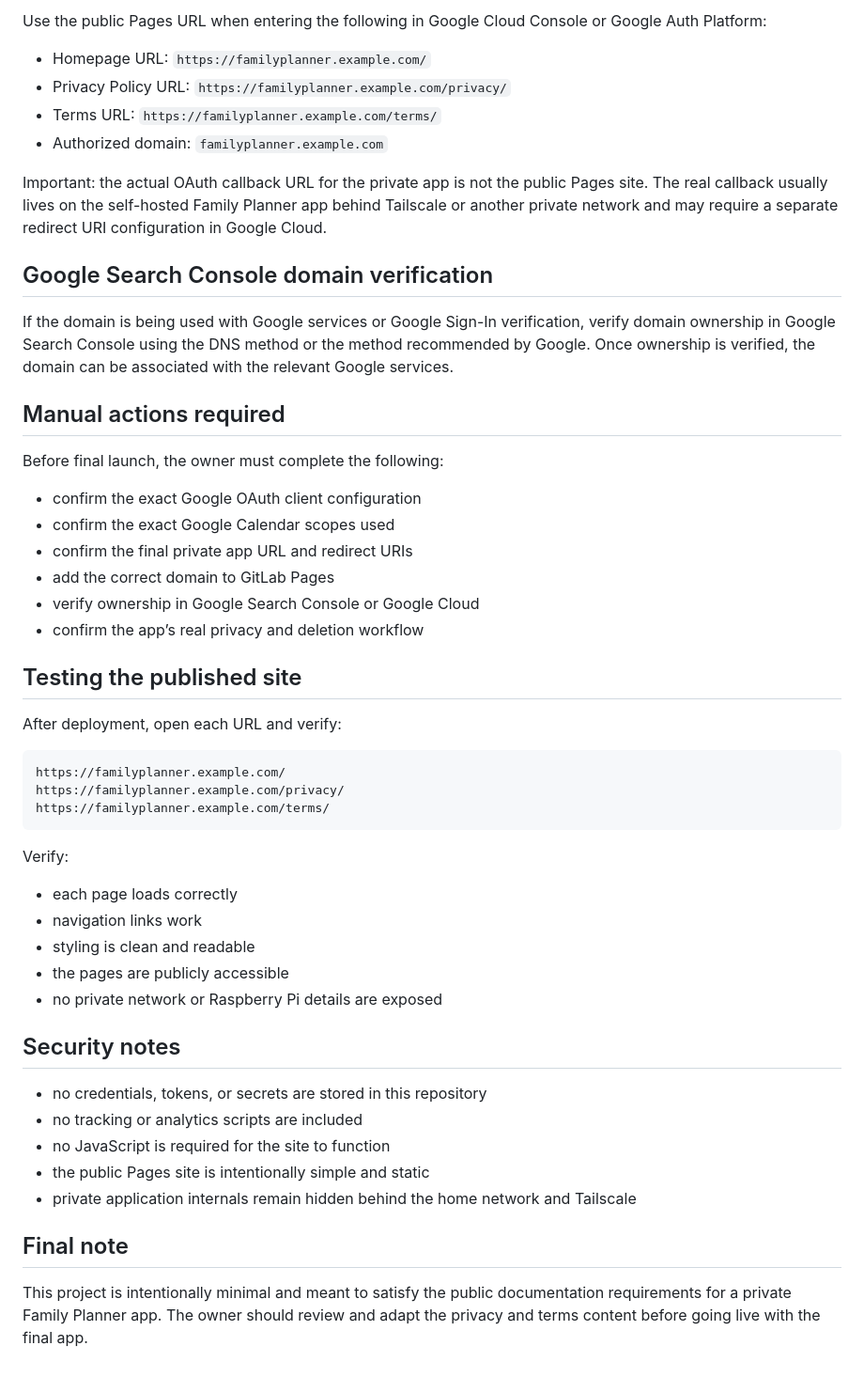
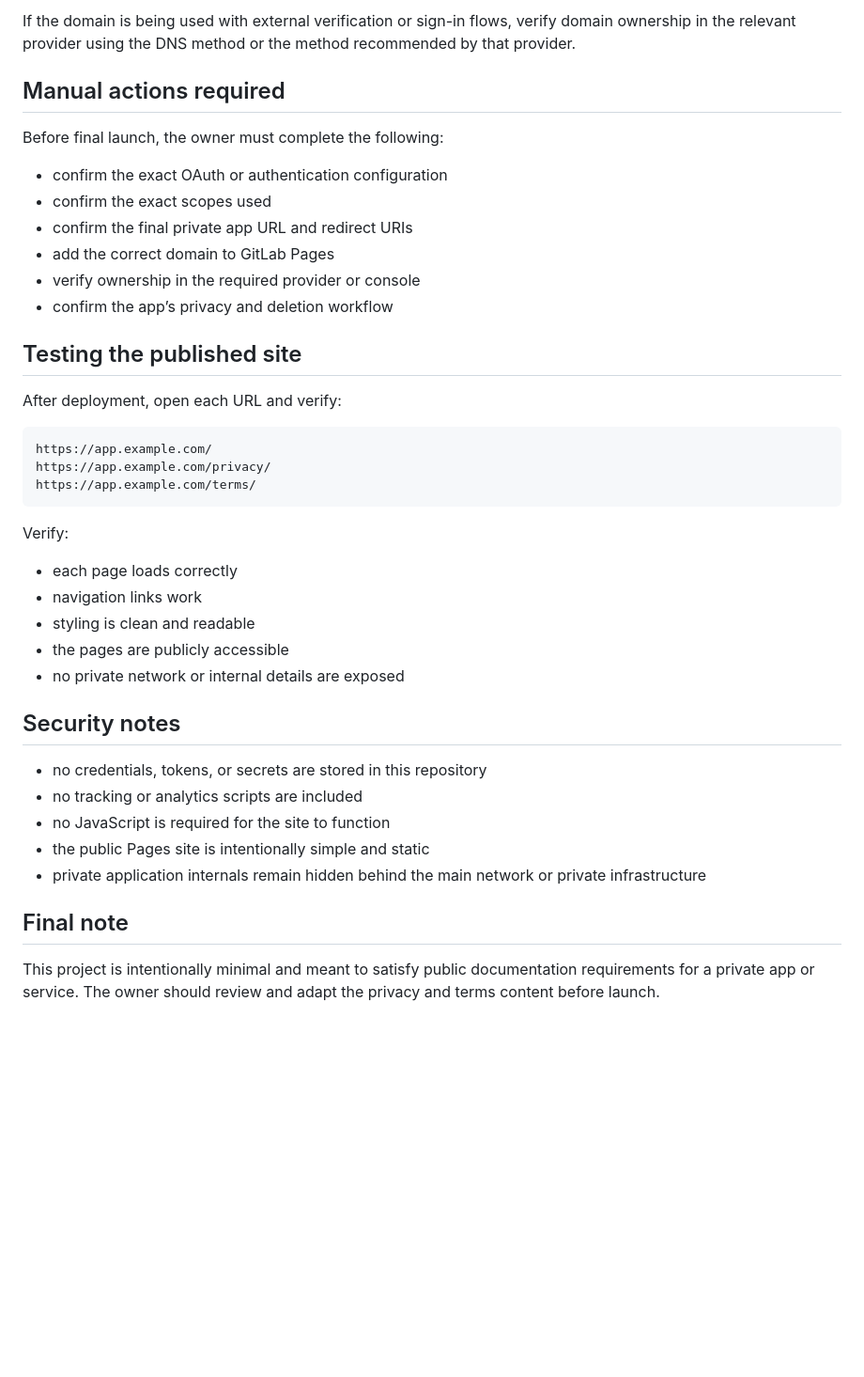
Before and after one commit to Dr-Packet/family-planner-pages, a Markdown page: README.md, the part around one of its changes. Shown at 94% size. GitHub-like rendering; blank space fills up the shorter version.

Commit message:
Simplify README to remove app-specific details and keep it generic

````diff
--- a/README.md
+++ b/README.md
@@ -70,36 +70,25 @@ Check GitLab’s current Pages documentation for the exact records it expects fo
 
-Use the public Pages URL when entering the following in Google Cloud Console or Google Auth Platform:
-
-- Homepage URL: `https://familyplanner.example.com/`
-- Privacy Policy URL: `https://familyplanner.example.com/privacy/`
-- Terms URL: `https://familyplanner.example.com/terms/`
-- Authorized domain: `familyplanner.example.com`
-
-Important: the actual OAuth callback URL for the private app is not the public Pages site. The real callback usually lives on the self-hosted Family Planner app behind Tailscale or another private network and may require a separate redirect URI configuration in Google Cloud.
-
-## Google Search Console domain verification
-
-If the domain is being used with Google services or Google Sign-In verification, verify domain ownership in Google Search Console using the DNS method or the method recommended by Google. Once ownership is verified, the domain can be associated with the relevant Google services.
+If the domain is being used with external verification or sign-in flows, verify domain ownership in the relevant provider using the DNS method or the method recommended by that provider.
 
 ## Manual actions required
 
 Before final launch, the owner must complete the following:
 
-- confirm the exact Google OAuth client configuration
-- confirm the exact Google Calendar scopes used
+- confirm the exact OAuth or authentication configuration
+- confirm the exact scopes used
 - confirm the final private app URL and redirect URIs
 - add the correct domain to GitLab Pages
-- verify ownership in Google Search Console or Google Cloud
-- confirm the app’s real privacy and deletion workflow
+- verify ownership in the required provider or console
+- confirm the app’s privacy and deletion workflow
 
 ## Testing the published site
 
 After deployment, open each URL and verify:
 
 ```text
-https://familyplanner.example.com/
-https://familyplanner.example.com/privacy/
-https://familyplanner.example.com/terms/
+https://app.example.com/
+https://app.example.com/privacy/
+https://app.example.com/terms/
 ```
 
 Verify:
@@ -108,7 +97,7 @@ Verify:
 - navigation links work
 - styling is clean and readable
 - the pages are publicly accessible
-- no private network or Raspberry Pi details are exposed
+- no private network or internal details are exposed
 
 ## Security notes
 
@@ -116,8 +105,8 @@ Verify:
 - no tracking or analytics scripts are included
 - no JavaScript is required for the site to function
 - the public Pages site is intentionally simple and static
-- private application internals remain hidden behind the home network and Tailscale
+- private application internals remain hidden behind the main network or private infrastructure
 
 ## Final note
 
-This project is intentionally minimal and meant to satisfy the public documentation requirements for a private Family Planner app. The owner should review and adapt the privacy and terms content before going live with the final app.
+This project is intentionally minimal and meant to satisfy public documentation requirements for a private app or service. The owner should review and adapt the privacy and terms content before launch.
````
Also changed, not shown: other parts of README.md (+14 -14 lines).
